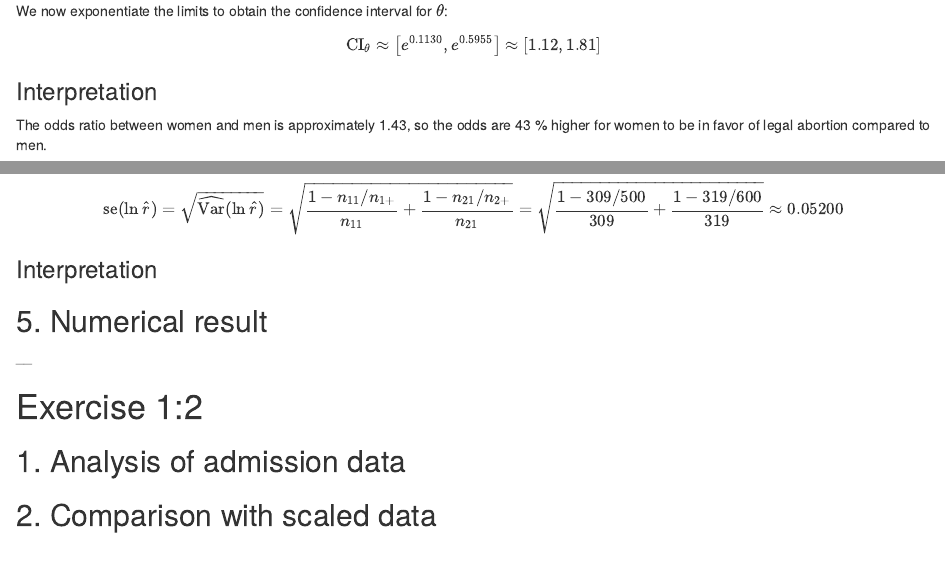
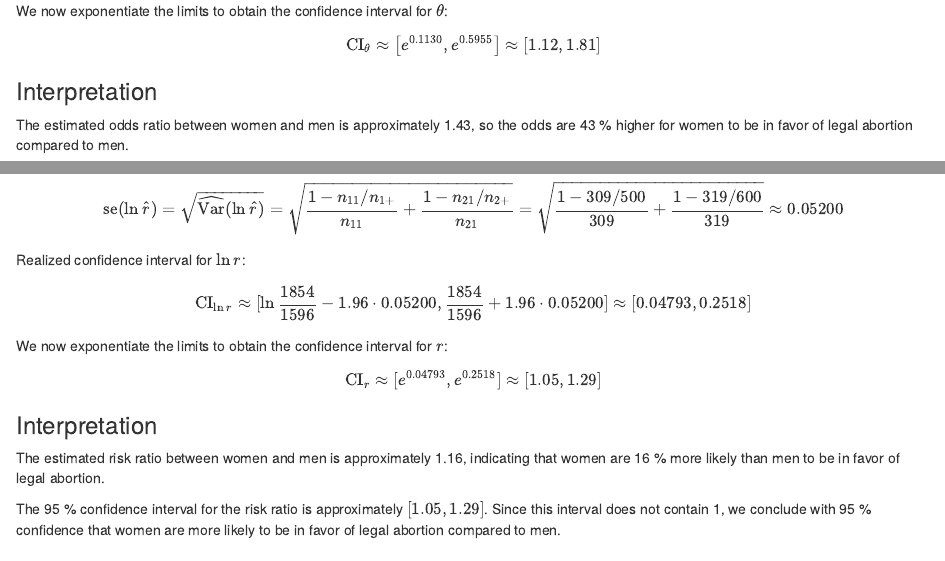
Before and after one commit to Sebelino/mt5019-assignments, an R Markdown document (assignment1.Rmd): the page in a window 1100 px wide, from 3110 px down, and a second part further down, joined at a grey line. Rendered offline with R 4.5, knitr and Pandoc, with nearby package versions.

Commit message:
feat: Finish 4

```diff
--- a/assignment1.Rmd
+++ b/assignment1.Rmd
@@ -152,16 +152,15 @@ with standard error:
 \approx 0.1231
 \]
 Realized confidence interval for \(\ln \theta\):
-\[\operatorname{CI}_{\ln\theta} \approx \left[
-\ln\frac{86829}{60929} - 1.96 \cdot 0.1231,\ln\frac{86829}{60929} + 1.96\cdot 0.1231
-\right]
-= \left[0.1130,0.5955\right]
+\[\operatorname{CI}_{\ln\theta}
+\approx\left[\ln\frac{86829}{60929} - 1.96 \cdot 0.1231,\ln\frac{86829}{60929} + 1.96\cdot 0.1231\right]
+\approx \left[0.1130,0.5955\right]
 \]
 We now exponentiate the limits to obtain the confidence interval for \(\theta\):
 \[\operatorname{CI}_\theta \approx \left[e^{0.1130},e^{0.5955}\right] \approx [1.12,1.81]\]
 
 ### Interpretation
-The odds ratio between women and men is approximately 1.43, so
+The estimated odds ratio between women and men is approximately 1.43, so
 the odds are 43 \% higher for women to be in favor of legal abortion compared
 to men.
 
@@ -199,9 +198,25 @@ with standard error:
 = \sqrt{\frac{1-309/500}{309}+\frac{1-319/600}{319}}
 \approx 0.05200
 \]
-
+Realized confidence interval for \(\ln r\):
+\[\operatorname{CI}_{\ln r}
+\approx [\ln\frac{1854}{1596}-1.96\cdot 0.05200,\frac{1854}{1596}+1.96\cdot 0.05200]
+\approx [0.04793,0.2518]
+\]
+We now exponentiate the limits to obtain the confidence interval for \(r\):
+\[\operatorname{CI}_r \approx [e^{0.04793},e^{0.2518}] \approx [1.05,1.29]\]
 
 ### Interpretation
+
+The estimated risk ratio between women and men is approximately 1.16,
+indicating that women are 16 % more likely than men to be in favor of legal
+abortion.
+
+The 95 % confidence interval for the risk ratio is approximately
+\([1.05,1.29]\).
+Since this interval does not contain 1, we conclude with 95 %
+confidence that women are more likely to be in favor of legal abortion compared
+to men.
 
 ## 5. Numerical result
 
```
